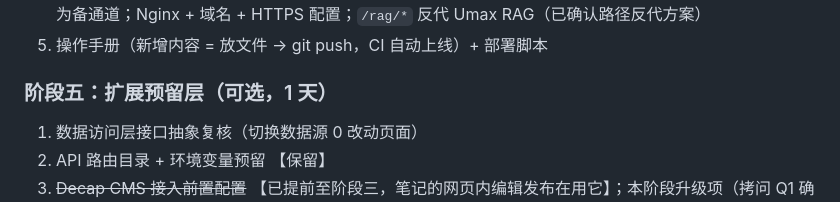
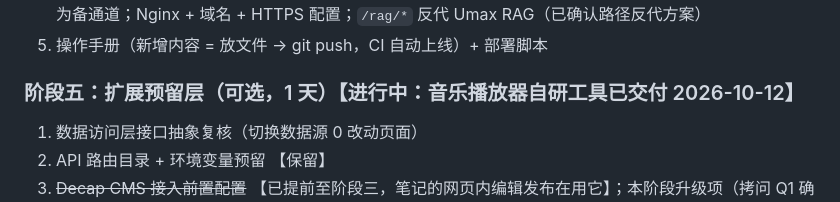
Before and after one commit to Levin-Sun/SlivenNoxLab, a Markdown page: PLAN.md, the part around the change. Drawn GitHub-style.

Commit message:
PLAN.md：阶段五状态更新（音乐播放器已交付）

```diff
--- a/PLAN.md
+++ b/PLAN.md
@@ -191,7 +191,7 @@ Astro API Routes / Node+Express、SQLite/PostgreSQL + Prisma、Decap CMS、JWT
 4. 部署：**新增 GitHub Actions CI/CD**（push → 构建 → rsync 部署）作为主通道，初版的本地一键脚本保留为备通道；Nginx + 域名 + HTTPS 配置；`/rag/*` 反代 Umax RAG（已确认路径反代方案）
 5. 操作手册（新增内容 = 放文件 → git push，CI 自动上线）+ 部署脚本
 
-### 阶段五：扩展预留层（可选，1 天）
+### 阶段五：扩展预留层（可选，1 天）【进行中：音乐播放器自研工具已交付 2026-10-12】
 
 1. 数据访问层接口抽象复核（切换数据源 0 改动页面）
 2. API 路由目录 + 环境变量预留 【保留】
```
